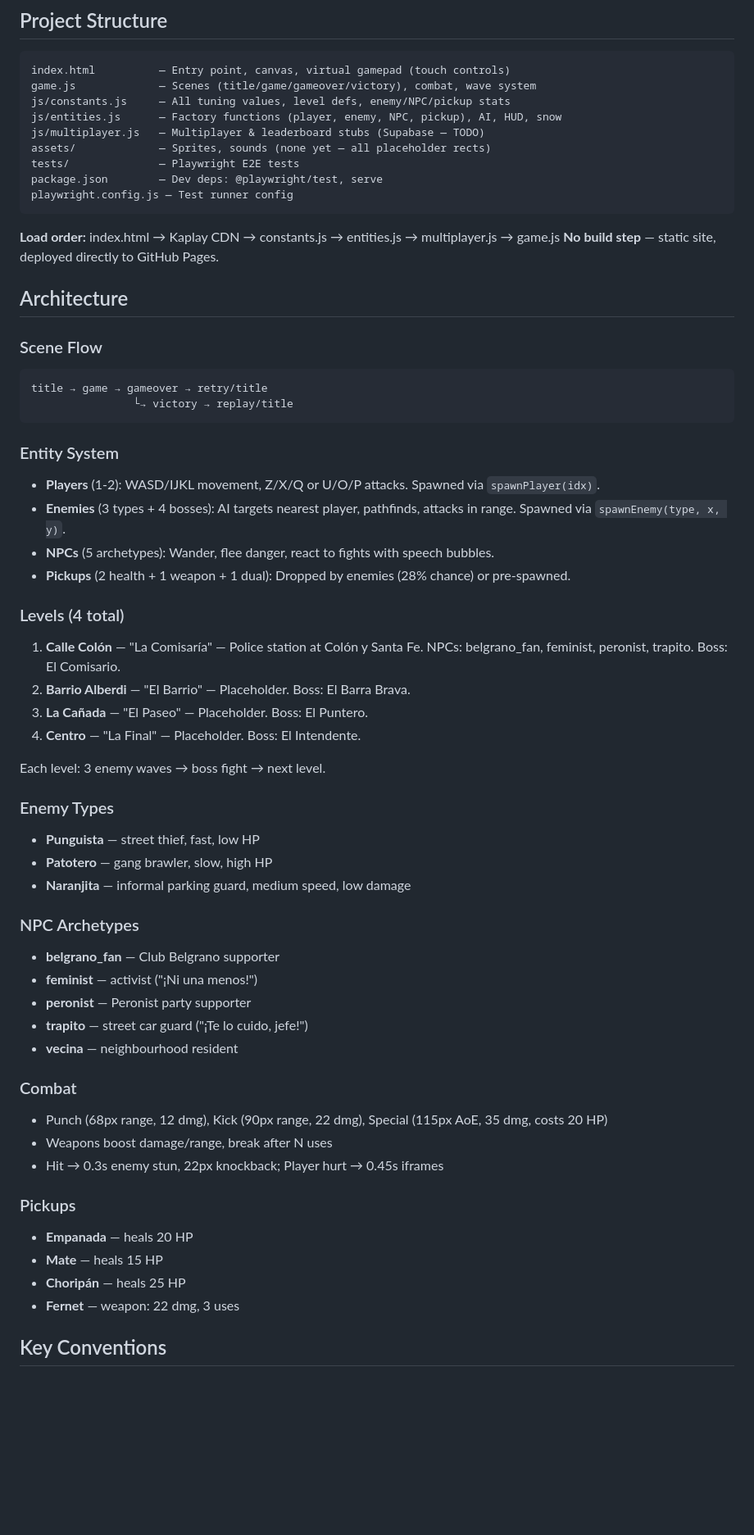
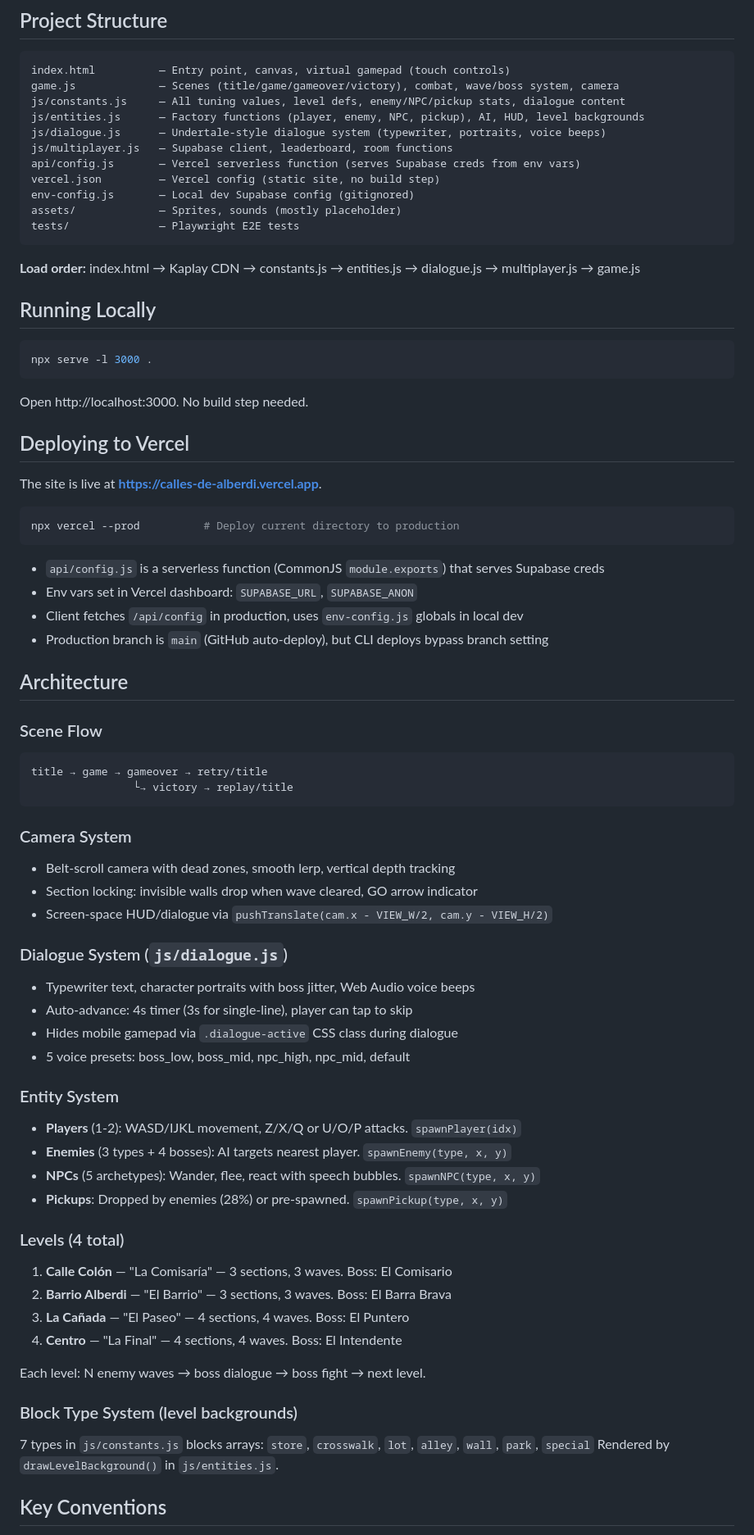
Before and after one commit to lucianosmori/calles-de-alberdi, a Markdown page: CLAUDE.md, the part around one of its changes. Shown at 82% size. GitHub-like rendering; blank space fills up the shorter version.

Commit message:
docs: update CLAUDE.md — reflect current state + deploy instructions
Co-Authored-By: Claude Opus 4.6 <noreply@anthropic.com>

````diff
--- a/CLAUDE.md
+++ b/CLAUDE.md
@@ -6,18 +6,39 @@
 
 ```
 index.html          — Entry point, canvas, virtual gamepad (touch controls)
-game.js             — Scenes (title/game/gameover/victory), combat, wave system
-js/constants.js     — All tuning values, level defs, enemy/NPC/pickup stats
-js/entities.js      — Factory functions (player, enemy, NPC, pickup), AI, HUD, snow
-js/multiplayer.js   — Multiplayer & leaderboard stubs (Supabase — TODO)
-assets/             — Sprites, sounds (none yet — all placeholder rects)
+game.js             — Scenes (title/game/gameover/victory), combat, wave/boss system, camera
+js/constants.js     — All tuning values, level defs, enemy/NPC/pickup stats, dialogue content
+js/entities.js      — Factory functions (player, enemy, NPC, pickup), AI, HUD, level backgrounds
+js/dialogue.js      — Undertale-style dialogue system (typewriter, portraits, voice beeps)
+js/multiplayer.js   — Supabase client, leaderboard, room functions
+api/config.js       — Vercel serverless function (serves Supabase creds from env vars)
+vercel.json         — Vercel config (static site, no build step)
+env-config.js       — Local dev Supabase config (gitignored)
+assets/             — Sprites, sounds (mostly placeholder)
 tests/              — Playwright E2E tests
-package.json        — Dev deps: @playwright/test, serve
-playwright.config.js — Test runner config
 ```
 
-**Load order:** index.html → Kaplay CDN → constants.js → entities.js → multiplayer.js → game.js
-**No build step** — static site, deployed directly to GitHub Pages.
+**Load order:** index.html → Kaplay CDN → constants.js → entities.js → dialogue.js → multiplayer.js → game.js
+
+## Running Locally
+
+```bash
+npx serve -l 3000 .
+```
+Open http://localhost:3000. No build step needed.
+
+## Deploying to Vercel
+
+The site is live at **https://calles-de-alberdi.vercel.app**.
+
+```bash
+npx vercel --prod          # Deploy current directory to production
+```
+
+- `api/config.js` is a serverless function (CommonJS `module.exports`) that serves Supabase creds
+- Env vars set in Vercel dashboard: `SUPABASE_URL`, `SUPABASE_ANON`
+- Client fetches `/api/config` in production, uses `env-config.js` globals in local dev
+- Production branch is `main` (GitHub auto-deploy), but CLI deploys bypass branch setting
 
 ## Architecture
 
@@ -27,42 +48,34 @@ title → game → gameover → retry/title
                 └→ victory → replay/title
 ```
 
+### Camera System
+- Belt-scroll camera with dead zones, smooth lerp, vertical depth tracking
+- Section locking: invisible walls drop when wave cleared, GO arrow indicator
+- Screen-space HUD/dialogue via `pushTranslate(cam.x - VIEW_W/2, cam.y - VIEW_H/2)`
+
+### Dialogue System (`js/dialogue.js`)
+- Typewriter text, character portraits with boss jitter, Web Audio voice beeps
+- Auto-advance: 4s timer (3s for single-line), player can tap to skip
+- Hides mobile gamepad via `.dialogue-active` CSS class during dialogue
+- 5 voice presets: boss_low, boss_mid, npc_high, npc_mid, default
+
 ### Entity System
-- **Players** (1-2): WASD/IJKL movement, Z/X/Q or U/O/P attacks. Spawned via `spawnPlayer(idx)`.
-- **Enemies** (3 types + 4 bosses): AI targets nearest player, pathfinds, attacks in range. Spawned via `spawnEnemy(type, x, y)`.
-- **NPCs** (5 archetypes): Wander, flee danger, react to fights with speech bubbles.
-- **Pickups** (2 health + 1 weapon + 1 dual): Dropped by enemies (28% chance) or pre-spawned.
+- **Players** (1-2): WASD/IJKL movement, Z/X/Q or U/O/P attacks. `spawnPlayer(idx)`
+- **Enemies** (3 types + 4 bosses): AI targets nearest player. `spawnEnemy(type, x, y)`
+- **NPCs** (5 archetypes): Wander, flee, react with speech bubbles. `spawnNPC(type, x, y)`
+- **Pickups**: Dropped by enemies (28%) or pre-spawned. `spawnPickup(type, x, y)`
 
 ### Levels (4 total)
-1. **Calle Colón** — "La Comisaría" — Police station at Colón y Santa Fe. NPCs: belgrano_fan, feminist, peronist, trapito. Boss: El Comisario.
-2. **Barrio Alberdi** — "El Barrio" — Placeholder. Boss: El Barra Brava.
-3. **La Cañada** — "El Paseo" — Placeholder. Boss: El Puntero.
-4. **Centro** — "La Final" — Placeholder. Boss: El Intendente.
+1. **Calle Colón** — "La Comisaría" — 3 sections, 3 waves. Boss: El Comisario
+2. **Barrio Alberdi** — "El Barrio" — 3 sections, 3 waves. Boss: El Barra Brava
+3. **La Cañada** — "El Paseo" — 4 sections, 4 waves. Boss: El Puntero
+4. **Centro** — "La Final" — 4 sections, 4 waves. Boss: El Intendente
 
-Each level: 3 enemy waves → boss fight → next level.
+Each level: N enemy waves → boss dialogue → boss fight → next level.
 
-### Enemy Types
-- **Punguista** — street thief, fast, low HP
-- **Patotero** — gang brawler, slow, high HP
-- **Naranjita** — informal parking guard, medium speed, low damage
-
-### NPC Archetypes
-- **belgrano_fan** — Club Belgrano supporter
-- **feminist** — activist ("¡Ni una menos!")
-- **peronist** — Peronist party supporter
-- **trapito** — street car guard ("¡Te lo cuido, jefe!")
-- **vecina** — neighbourhood resident
-
-### Combat
-- Punch (68px range, 12 dmg), Kick (90px range, 22 dmg), Special (115px AoE, 35 dmg, costs 20 HP)
-- Weapons boost damage/range, break after N uses
-- Hit → 0.3s enemy stun, 22px knockback; Player hurt → 0.45s iframes
-
-### Pickups
-- **Empanada** — heals 20 HP
-- **Mate** — heals 15 HP
-- **Choripán** — heals 25 HP
-- **Fernet** — weapon: 22 dmg, 3 uses
+### Block Type System (level backgrounds)
+7 types in `js/constants.js` blocks arrays: `store`, `crosswalk`, `lot`, `alley`, `wall`, `park`, `special`
+Rendered by `drawLevelBackground()` in `js/entities.js`.
 
 ## Key Conventions
 
````
Also changed, not shown: other parts of CLAUDE.md (+29 -34 lines).
